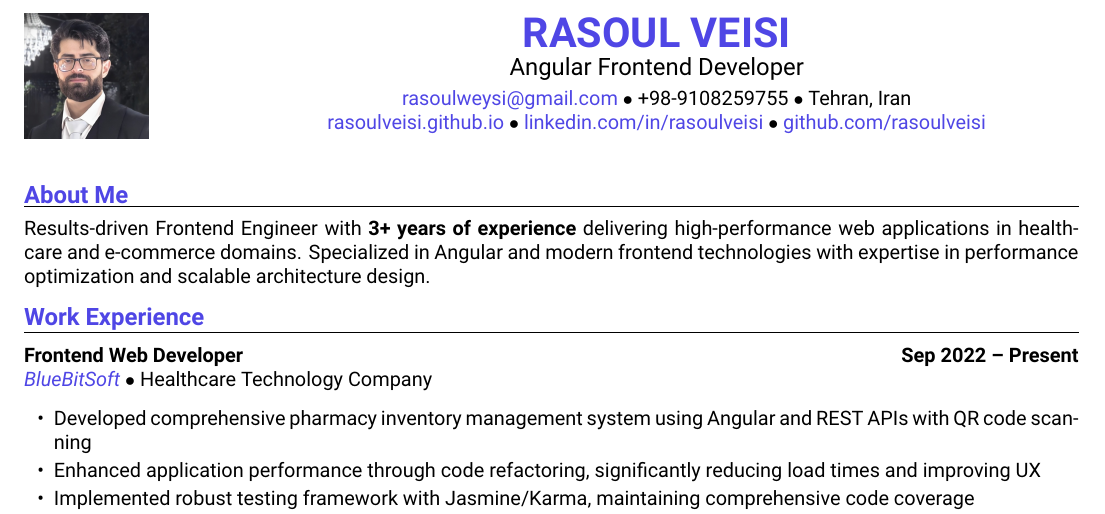
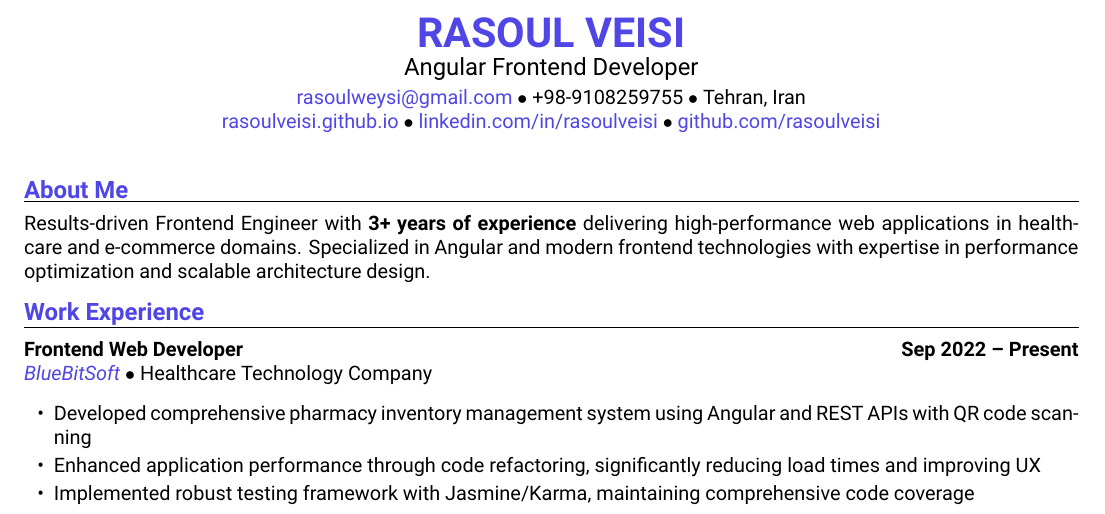
Before and after one commit to rasoulveisi/rasoulveisi.github.io, a LaTeX document (Rasoul Veisi.tex): part of the page, cut so that both start at the same text. Compiled offline with XeLaTeX.

Commit message:
Update resume files and .gitignore for new content and structure
- Replaced existing entries in .gitignore with specific files related to the new resume.
- Added new resume.tex and Rasoul Veisi.pdf files, detailing professional experience, skills, and projects.
- Updated README.md to reflect changes in specialized expertise and project descriptions.

```diff
--- a/resume.tex
+++ b/Rasoul Veisi.tex
@@ -32,21 +32,14 @@
 
 \begin{document}
 
-% Header with Profile Picture in optimized layout
+% Header without Profile Picture
 \begin{center}
-    \begin{minipage}[c]{0.15\textwidth}
-        \includegraphics[width=2.2cm,height=2.2cm,keepaspectratio,clip]{./profile.jpg}
-    \end{minipage}
-    \hfill
-    \begin{minipage}[c]{0.8\textwidth}
-        \centering
     {\huge\bfseries\color{headercolor} RASOUL VEISI} \\
     \vspace{2pt}
     {\large Angular Frontend Developer} \\
     \vspace{3pt}
     \href{mailto:rasoulweysi@gmail.com}{rasoulweysi@gmail.com} $\bullet$ +98-9108259755 $\bullet$ Tehran, Iran \\
     \href{https://rasoulveisi.github.io}{rasoulveisi.github.io} $\bullet$ \href{http://linkedin.com/in/rasoulveisi}{linkedin.com/in/rasoulveisi} $\bullet$ \href{https://github.com/rasoulveisi}{github.com/rasoulveisi}
-    \end{minipage}
 \end{center}
 
 \vspace{4pt}
```
Also changed, not shown: README.md, Rasoul Veisi.pdf (added), resume.pdf (deleted), 1 other file. Lines whose indentation alone changed are shown as unchanged.
